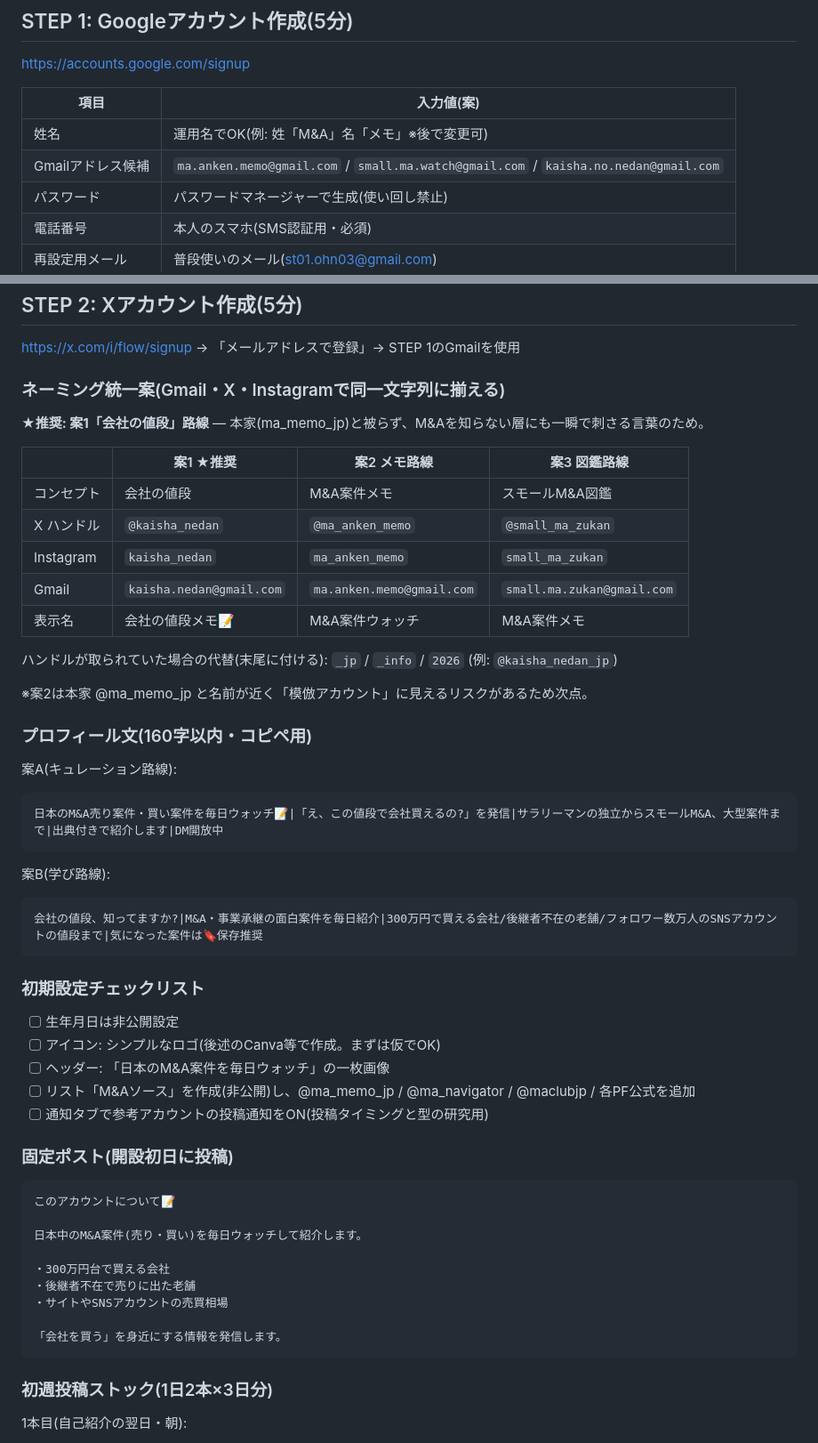
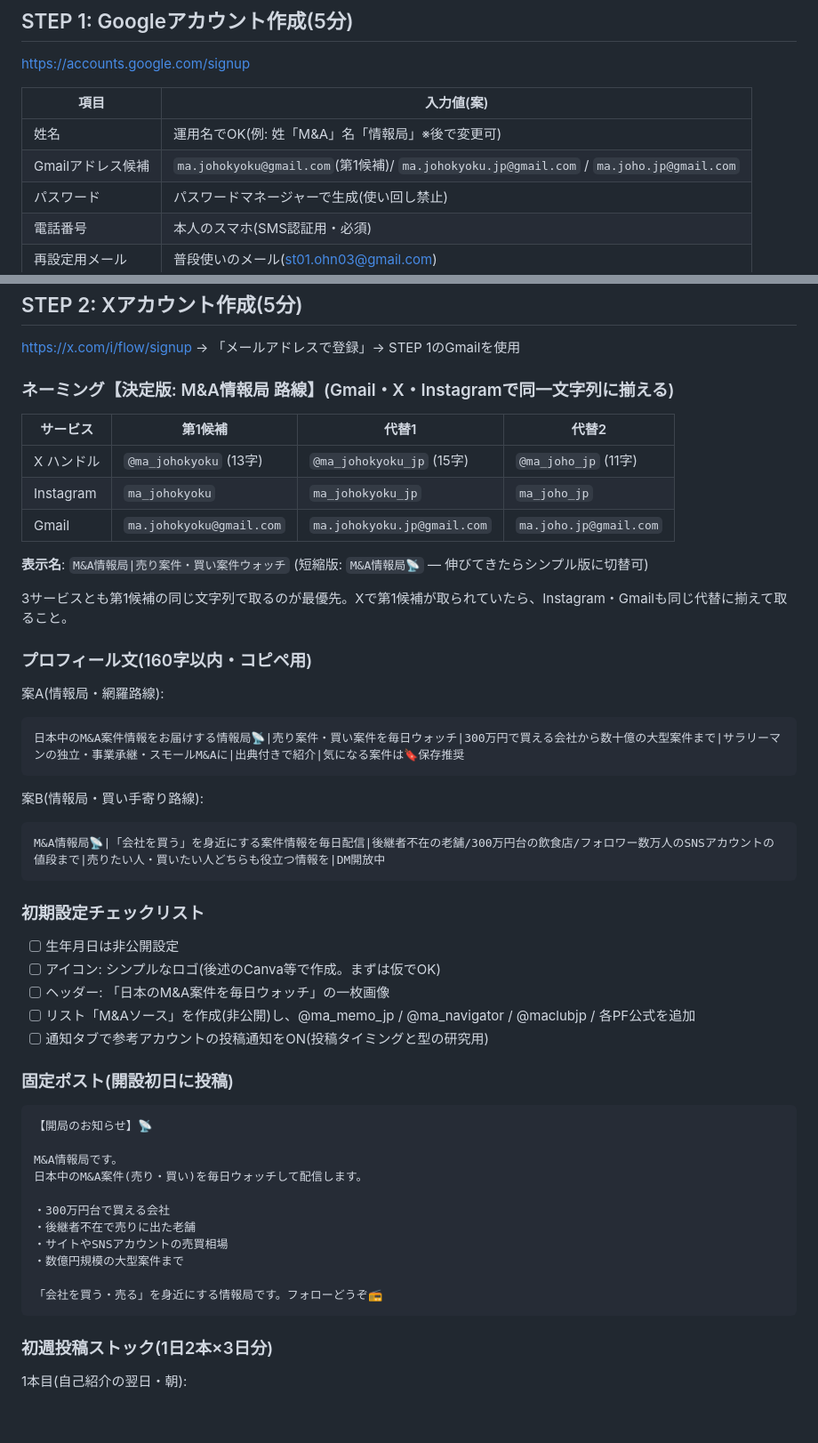
Before and after one commit to st01ohn03-coder/simple-alarm, a Markdown page: docs/ma-x-account-setup-kit.md, 2 parts joined by grey strips. Shown at 89% size. GitHub-like rendering; blank space fills up the shorter version.

Commit message:
ネーミングを「M&A情報局」路線で確定(ハンドル・Gmail・プロフィール文・固定ポストを統一)
Co-Authored-By: Claude Fable 5 <noreply@anthropic.com>
Claude-Session: https://claude.ai/code/session_01CZq8X4kjaQW5xxykzRkvgo

````diff
--- a/docs/ma-x-account-setup-kit.md
+++ b/docs/ma-x-account-setup-kit.md
@@ -11,8 +11,8 @@ https://accounts.google.com/signup
 
 | 項目 | 入力値(案) |
 |---|---|
-| 姓名 | 運用名でOK(例: 姓「M&A」名「メモ」※後で変更可) |
-| Gmailアドレス候補 | `ma.anken.memo@gmail.com` / `small.ma.watch@gmail.com` / `kaisha.no.nedan@gmail.com` |
+| 姓名 | 運用名でOK(例: 姓「M&A」名「情報局」※後で変更可) |
+| Gmailアドレス候補 | `ma.johokyoku@gmail.com`(第1候補)/ `ma.johokyoku.jp@gmail.com` / `ma.joho.jp@gmail.com` |
 | パスワード | パスワードマネージャーで生成(使い回し禁止) |
 | 電話番号 | 本人のスマホ(SMS認証用・必須) |
 | 再設定用メール | 普段使いのメール(st01.ohn03@gmail.com) |
@@ -26,33 +26,29 @@ https://accounts.google.com/signup
 
 https://x.com/i/flow/signup → 「メールアドレスで登録」→ STEP 1のGmailを使用
 
-### ネーミング統一案(Gmail・X・Instagramで同一文字列に揃える)
+### ネーミング【決定版: M&A情報局 路線】(Gmail・X・Instagramで同一文字列に揃える)
 
-**★推奨: 案1「会社の値段」路線** — 本家(ma_memo_jp)と被らず、M&Aを知らない層にも一瞬で刺さる言葉のため。
+| サービス | 第1候補 | 代替1 | 代替2 |
+|---|---|---|---|
+| X ハンドル | `@ma_johokyoku` (13字) | `@ma_johokyoku_jp` (15字) | `@ma_joho_jp` (11字) |
+| Instagram | `ma_johokyoku` | `ma_johokyoku_jp` | `ma_joho_jp` |
+| Gmail | `ma.johokyoku@gmail.com` | `ma.johokyoku.jp@gmail.com` | `ma.joho.jp@gmail.com` |
 
-| | 案1 ★推奨 | 案2 メモ路線 | 案3 図鑑路線 |
-|---|---|---|---|
-| コンセプト | 会社の値段 | M&A案件メモ | スモールM&A図鑑 |
-| X ハンドル | `@kaisha_nedan` | `@ma_anken_memo` | `@small_ma_zukan` |
-| Instagram | `kaisha_nedan` | `ma_anken_memo` | `small_ma_zukan` |
-| Gmail | `kaisha.nedan@gmail.com` | `ma.anken.memo@gmail.com` | `small.ma.zukan@gmail.com` |
-| 表示名 | 会社の値段メモ📝|M&A案件ウォッチ | M&A案件メモ|売り買い案件ウォッチ | スモールM&A図鑑|買える会社カタログ |
+**表示名**: `M&A情報局|売り案件・買い案件ウォッチ`
+(短縮版: `M&A情報局📡` — 伸びてきたらシンプル版に切替可)
 
-ハンドルが取られていた場合の代替(末尾に付ける): `_jp` / `_info` / `2026`
-(例: `@kaisha_nedan_jp`)
-
-※案2は本家 @ma_memo_jp と名前が近く「模倣アカウント」に見えるリスクがあるため次点。
+3サービスとも第1候補の同じ文字列で取るのが最優先。Xで第1候補が取られていたら、Instagram・Gmailも同じ代替に揃えて取ること。
 
 ### プロフィール文(160字以内・コピペ用)
 
-案A(キュレーション路線):
+案A(情報局・網羅路線):
 ```
-日本のM&A売り案件・買い案件を毎日ウォッチ📝|「え、この値段で会社買えるの?」を発信|サラリーマンの独立からスモールM&A、大型案件まで|出典付きで紹介します|DM開放中
+日本中のM&A案件情報をお届けする情報局📡|売り案件・買い案件を毎日ウォッチ|300万円で買える会社から数十億の大型案件まで|サラリーマンの独立・事業承継・スモールM&Aに|出典付きで紹介|気になる案件は🔖保存推奨
 ```
 
-案B(学び路線):
+案B(情報局・買い手寄り路線):
 ```
-会社の値段、知ってますか?|M&A・事業承継の面白案件を毎日紹介|300万円で買える会社/後継者不在の老舗/フォロワー数万人のSNSアカウントの値段まで|気になった案件は🔖保存推奨
+M&A情報局📡|「会社を買う」を身近にする案件情報を毎日配信|後継者不在の老舗/300万円台の飲食店/フォロワー数万人のSNSアカウントの値段まで|売りたい人・買いたい人どちらも役立つ情報を|DM開放中
 ```
 
 ### 初期設定チェックリスト
@@ -66,15 +62,17 @@ https://x.com/i/flow/signup → 「メールアドレスで登録」→ STEP 1
 ### 固定ポスト(開設初日に投稿)
 
 ```
-このアカウントについて📝
+【開局のお知らせ】📡
 
-日本中のM&A案件(売り・買い)を毎日ウォッチして紹介します。
+M&A情報局です。
+日本中のM&A案件(売り・買い)を毎日ウォッチして配信します。
 
 ・300万円台で買える会社
 ・後継者不在で売りに出た老舗
 ・サイトやSNSアカウントの売買相場
+・数億円規模の大型案件まで
 
-「会社を買う」を身近にする情報を発信します。
+「会社を買う・売る」を身近にする情報局です。フォローどうぞ📻
 ```
 
 ### 初週投稿ストック(1日2本×3日分)
````
